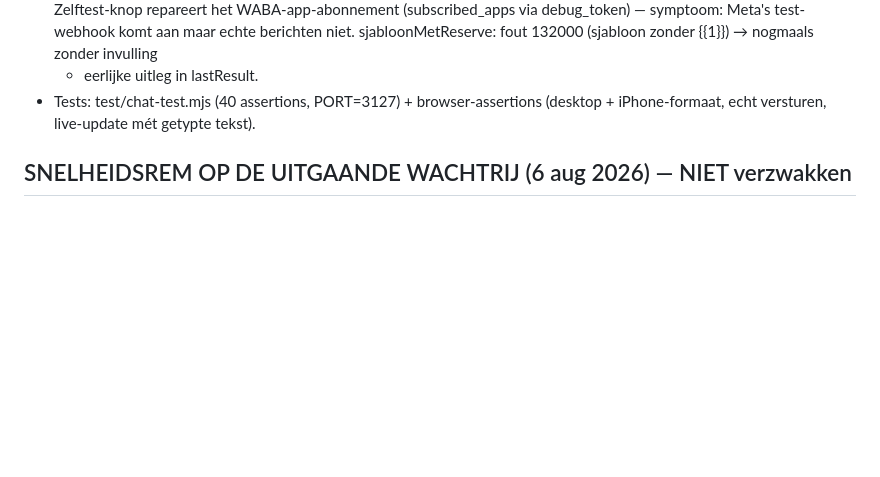
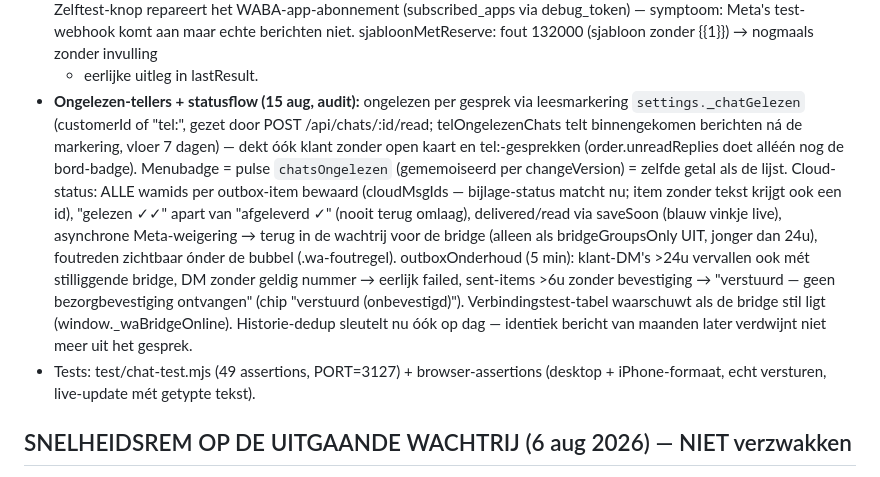
Before and after one commit to keyservice247-cpu/Keyservice-CRM-dashboard, a Markdown page: CLAUDE.md, the part around the change. Drawn GitHub-style; blank space fills up the shorter version.

Commit message:
Projectstatus: ongelezen-tellers en statusflow van 15 aug gedocumenteerd
Co-Authored-By: Claude Fable 5 <noreply@anthropic.com>
Claude-Session: https://claude.ai/code/session_01V8xMQjn4hYYXZoxBe9FCcs

```diff
--- a/CLAUDE.md
+++ b/CLAUDE.md
@@ -468,7 +468,24 @@ terugknop; scherm begint op mobiel ALTIJD met de lijst. Techniek:
   — symptoom: Meta's test-webhook komt aan maar echte berichten niet.
   sjabloonMetReserve: fout 132000 (sjabloon zonder {{1}}) → nogmaals zonder invulling
   + eerlijke uitleg in lastResult.
-- Tests: test/chat-test.mjs (40 assertions, PORT=3127) + browser-assertions
+- **Ongelezen-tellers + statusflow (15 aug, audit):** ongelezen per gesprek via
+  leesmarkering `settings._chatGelezen` (customerId of "tel:<nr>", gezet door
+  POST /api/chats/:id/read; telOngelezenChats telt binnengekomen berichten ná de
+  markering, vloer 7 dagen) — dekt óók klant zonder open kaart en tel:-gesprekken
+  (order.unreadReplies doet alléén nog de bord-badge). Menubadge = pulse
+  `chatsOngelezen` (gememoiseerd per changeVersion) = zelfde getal als de lijst.
+  Cloud-status: ALLE wamids per outbox-item bewaard (cloudMsgIds — bijlage-status
+  matcht nu; item zonder tekst krijgt ook een id), "gelezen ✓✓" apart van
+  "afgeleverd ✓" (nooit terug omlaag), delivered/read via saveSoon (blauw vinkje
+  live), asynchrone Meta-weigering → terug in de wachtrij voor de bridge (alleen
+  als bridgeGroupsOnly UIT, jonger dan 24u), foutreden zichtbaar ónder de bubbel
+  (.wa-foutregel). outboxOnderhoud (5 min): klant-DM's >24u vervallen ook mét
+  stilliggende bridge, DM zonder geldig nummer → eerlijk failed, sent-items >6u
+  zonder bevestiging → "verstuurd — geen bezorgbevestiging ontvangen" (chip
+  "verstuurd (onbevestigd)"). Verbindingstest-tabel waarschuwt als de bridge stil
+  ligt (window._waBridgeOnline). Historie-dedup sleutelt nu óók op dag — identiek
+  bericht van maanden later verdwijnt niet meer uit het gesprek.
+- Tests: test/chat-test.mjs (49 assertions, PORT=3127) + browser-assertions
   (desktop + iPhone-formaat, echt versturen, live-update mét getypte tekst).
 
 ## SNELHEIDSREM OP DE UITGAANDE WACHTRIJ (6 aug 2026) — NIET verzwakken
```
